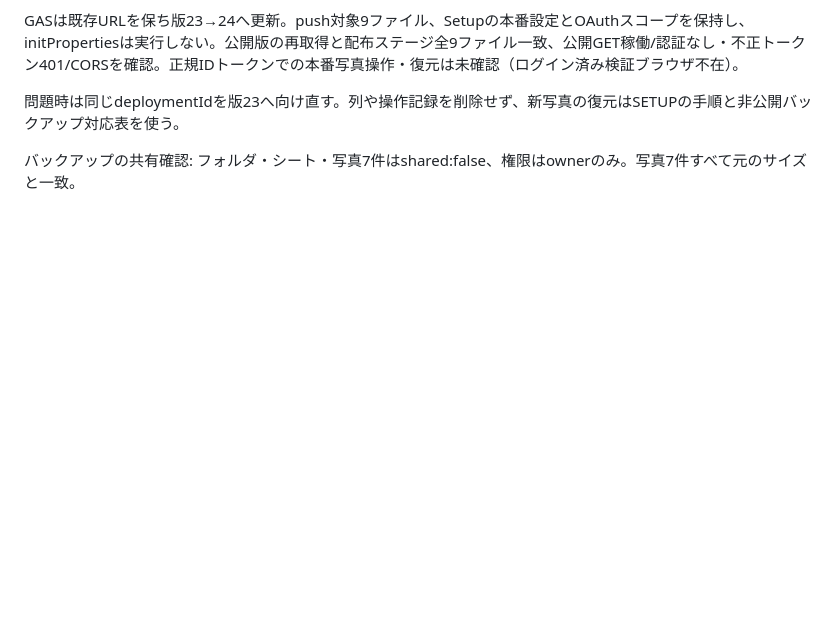
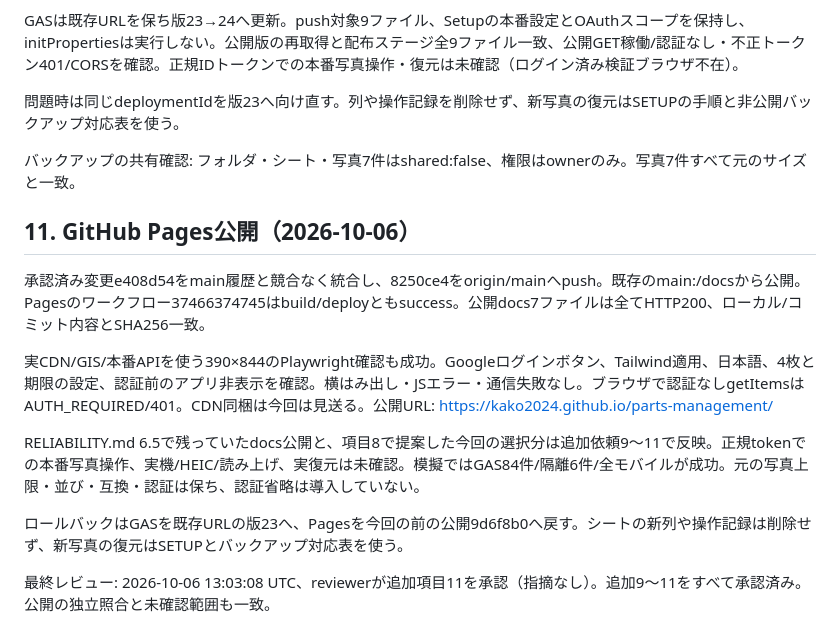
Before and after one commit to kako2024/parts-management, a Markdown page: PHOTO.md, the part around the change. GitHub-like rendering; blank space fills up the shorter version.

```diff
--- a/PHOTO.md
+++ b/PHOTO.md
@@ -234,3 +234,16 @@ GASは既存URLを保ち版23→24へ更新。push対象9ファイル、Setupの
 問題時は同じdeploymentIdを版23へ向け直す。列や操作記録を削除せず、新写真の復元はSETUPの手順と非公開バックアップ対応表を使う。
 
 バックアップの共有確認: フォルダ・シート・写真7件はshared:false、権限はownerのみ。写真7件すべて元のサイズと一致。
+
+
+## 11. GitHub Pages公開（2026-10-06）
+
+承認済み変更e408d54をmain履歴と競合なく統合し、8250ce4をorigin/mainへpush。既存のmain:/docsから公開。Pagesのワークフロー37466374745はbuild/deployともsuccess。公開docs7ファイルは全てHTTP200、ローカル/コミット内容とSHA256一致。
+
+実CDN/GIS/本番APIを使う390×844のPlaywright確認も成功。Googleログインボタン、Tailwind適用、日本語、4枚と期限の設定、認証前のアプリ非表示を確認。横はみ出し・JSエラー・通信失敗なし。ブラウザで認証なしgetItemsはAUTH_REQUIRED/401。CDN同梱は今回は見送る。公開URL: https://kako2024.github.io/parts-management/
+
+RELIABILITY.md 6.5で残っていたdocs公開と、項目8で提案した今回の選択分は追加依頼9〜11で反映。正規tokenでの本番写真操作、実機/HEIC/読み上げ、実復元は未確認。模擬ではGAS84件/隔離6件/全モバイルが成功。元の写真上限・並び・互換・認証は保ち、認証省略は導入していない。
+
+ロールバックはGASを既存URLの版23へ、Pagesを今回の前の公開9d6f8b0へ戻す。シートの新列や操作記録は削除せず、新写真の復元はSETUPとバックアップ対応表を使う。
+
+最終レビュー: 2026-10-06 13:03:08 UTC、reviewerが追加項目11を承認（指摘なし）。追加9〜11をすべて承認済み。公開の独立照合と未確認範囲も一致。
```
Also changed, not shown: PLAN.md (+10 -0 lines).
